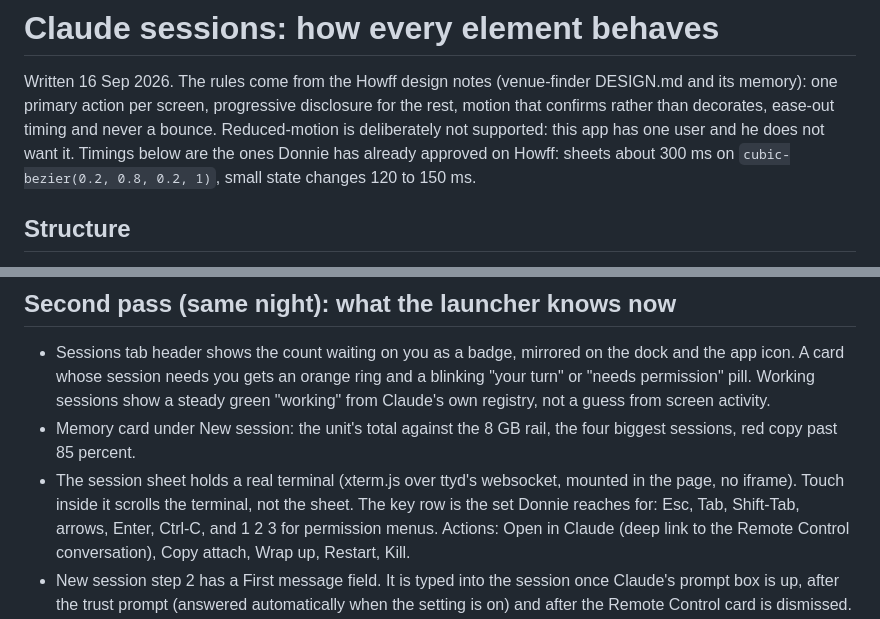
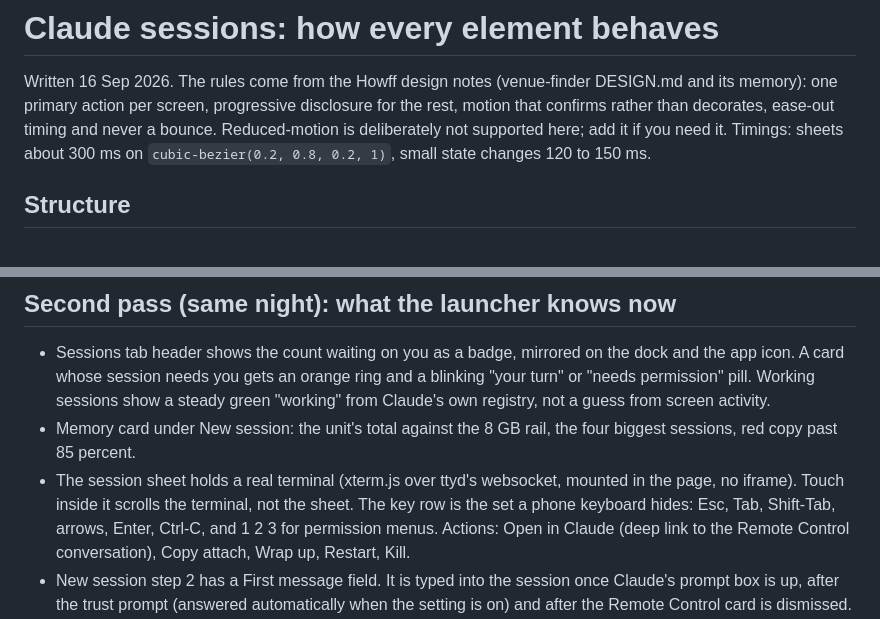
Before and after one commit to thenamesdonnie/claude-manager, a Markdown page: UX.md, 2 parts joined by grey strips. GitHub-like rendering.

```diff
--- a/UX.md
+++ b/UX.md
@@ -2,8 +2,8 @@
 
 Written 16 Sep 2026. The rules come from the Howff design notes (venue-finder DESIGN.md and its
 memory): one primary action per screen, progressive disclosure for the rest, motion that confirms
-rather than decorates, ease-out timing and never a bounce. Reduced-motion is deliberately not
-supported: this app has one user and he does not want it. Timings below are the ones Donnie has already approved on Howff: sheets
+rather than decorates, ease-out timing and never a bounce. Reduced-motion is deliberately not supported here;
+add it if you need it. Timings: sheets
 about 300 ms on `cubic-bezier(0.2, 0.8, 0.2, 1)`, small state changes 120 to 150 ms.
 
 ## Structure
@@ -164,8 +164,7 @@ siblings, so nothing jumps in standalone mode on iOS when a tab is short or the
 - Memory card under New session: the unit's total against the 8 GB rail, the four biggest
   sessions, red copy past 85 percent.
 - The session sheet holds a real terminal (xterm.js over ttyd's websocket, mounted in the page,
-  no iframe). Touch inside it scrolls the terminal, not the sheet. The key row is the set Donnie
-  reaches for: Esc, Tab, Shift-Tab, arrows, Enter, Ctrl-C, and 1 2 3 for permission menus.
+  no iframe). Touch inside it scrolls the terminal, not the sheet. The key row is the set a phone keyboard hides: Esc, Tab, Shift-Tab, arrows, Enter, Ctrl-C, and 1 2 3 for permission menus.
   Actions: Open in Claude (deep link to the Remote Control conversation), Copy attach, Wrap up,
   Restart, Kill.
 - New session step 2 has a First message field. It is typed into the session once Claude's
```
Also changed, not shown: skill/claude-sessions/SKILL.md (+12 -13 lines).
